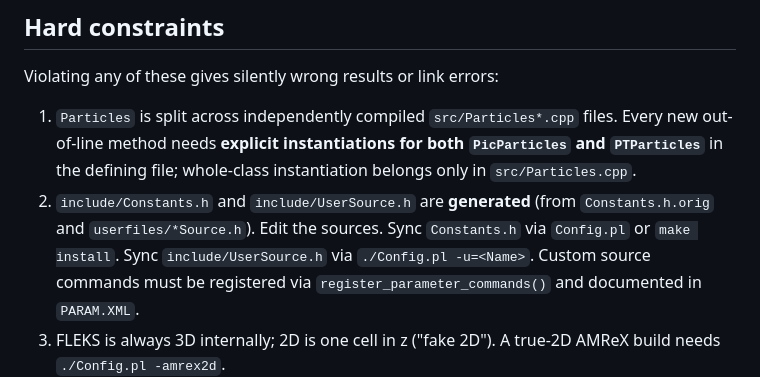
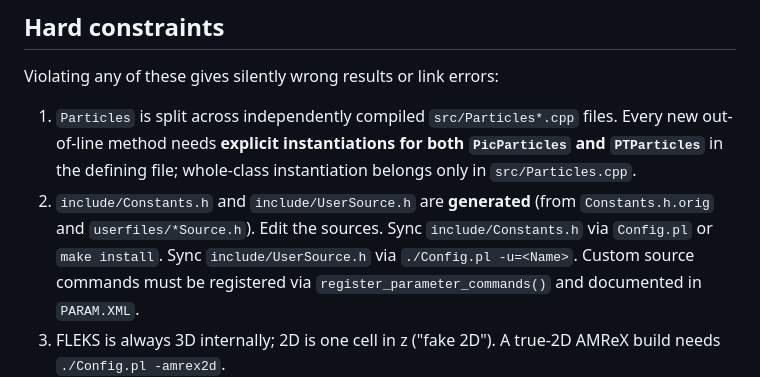
Before and after one commit to SWMFsoftware/FLEKS, a Markdown page: AGENT.md, the part around the change. GitHub-like rendering.

Commit message:
fix(docs): use include/Constants.h in AGENT.md for doc check

```diff
--- a/AGENT.md
+++ b/AGENT.md
@@ -48,7 +48,7 @@ Violating any of these gives silently wrong results or link errors:
    instantiation belongs only in `src/Particles.cpp`.
 2. `include/Constants.h` and `include/UserSource.h` are **generated** (from
    `Constants.h.orig` and `userfiles/*Source.h`). Edit the sources.
-   Sync `Constants.h` via `Config.pl` or `make install`. Sync `include/UserSource.h`
+   Sync `include/Constants.h` via `Config.pl` or `make install`. Sync `include/UserSource.h`
    via `./Config.pl -u=<Name>`. Custom source commands must be registered via
    `register_parameter_commands()` and documented in `PARAM.XML`.
 3. FLEKS is always 3D internally; 2D is one cell in z ("fake 2D"). A true-2D
```
